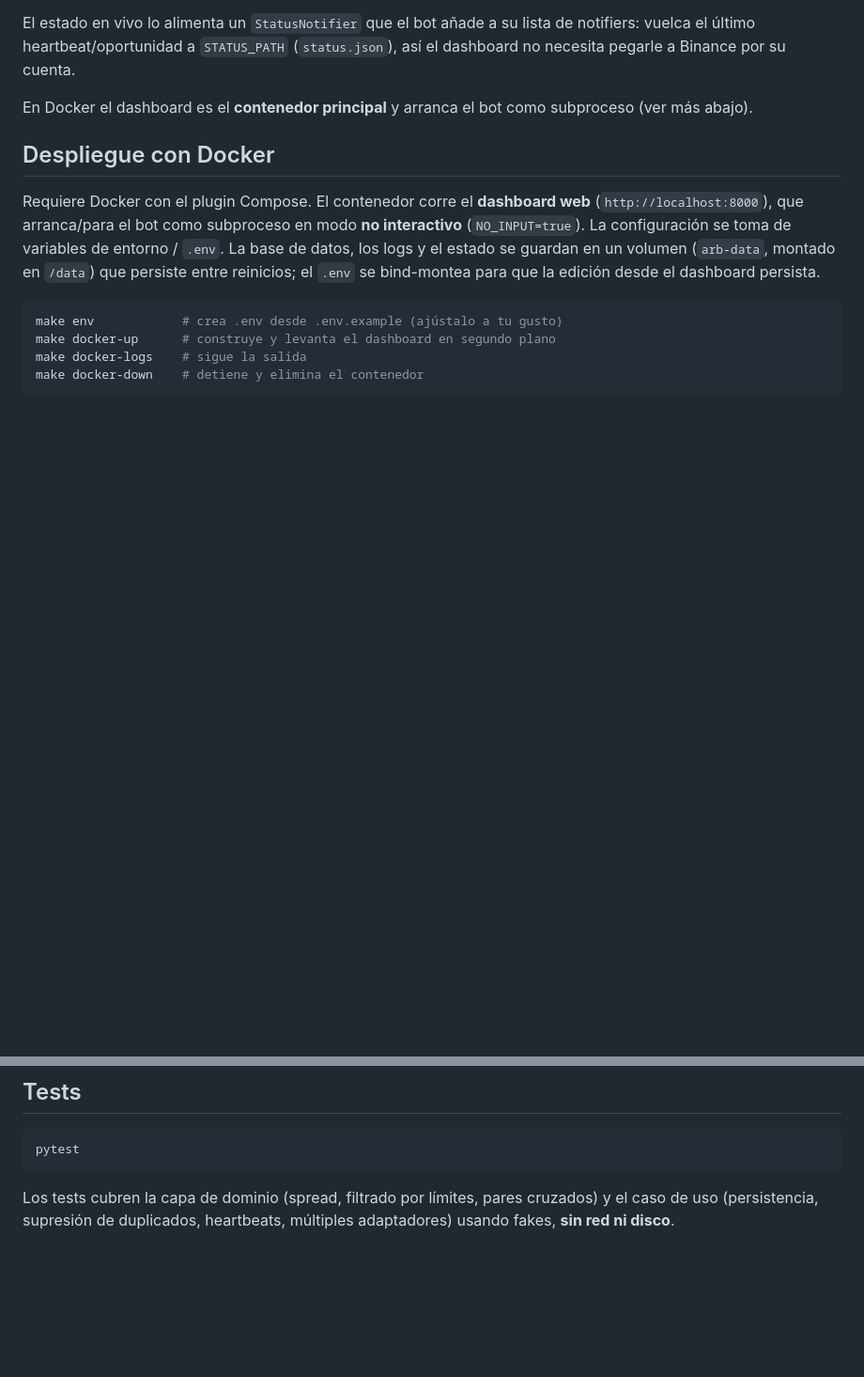
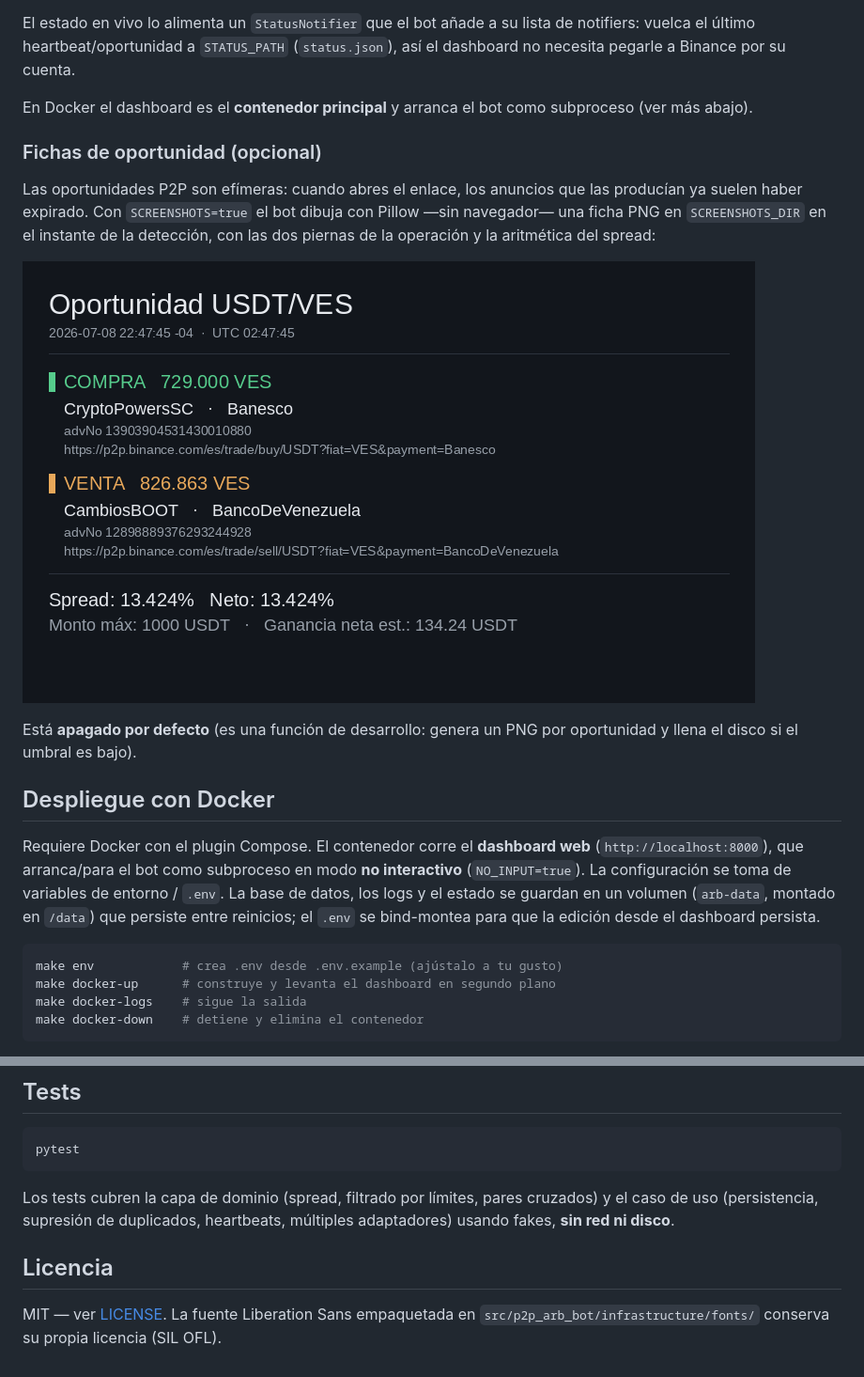
Before and after one commit to araod14/arbitrage_bot, a Markdown page: README.md, 2 parts joined by grey strips. Shown at 94% size. Drawn GitHub-style; pictures changed too: docs/ficha-oportunidad.png (added); blank space fills up the shorter version.

```diff
--- a/README.md
+++ b/README.md
@@ -114,6 +121,18 @@ así el dashboard no necesita pegarle a Binance por su cuenta.
 
 En Docker el dashboard es el **contenedor principal** y arranca el bot como
 subproceso (ver más abajo).
+
+### Fichas de oportunidad (opcional)
+
+Las oportunidades P2P son efímeras: cuando abres el enlace, los anuncios que las
+producían ya suelen haber expirado. Con `SCREENSHOTS=true` el bot dibuja con Pillow
+—sin navegador— una ficha PNG en `SCREENSHOTS_DIR` en el instante de la detección,
+con las dos piernas de la operación y la aritmética del spread:
+
+![Ficha PNG generada por el bot: pierna de compra, pierna de venta, advNo, enlaces y spread](docs/ficha-oportunidad.png)
+
+Está **apagado por defecto** (es una función de desarrollo: genera un PNG por
+oportunidad y llena el disco si el umbral es bajo).
 
 ## Despliegue con Docker
 
@@ -250,3 +269,8 @@ pytest
 Los tests cubren la capa de dominio (spread, filtrado por límites, pares
 cruzados) y el caso de uso (persistencia, supresión de duplicados, heartbeats,
 múltiples adaptadores) usando fakes, **sin red ni disco**.
+
+## Licencia
+
+MIT — ver [LICENSE](LICENSE). La fuente Liberation Sans empaquetada en
+`src/p2p_arb_bot/infrastructure/fonts/` conserva su propia licencia (SIL OFL).
```
Also changed, not shown: other parts of README.md (+7 -0 lines), docs/arquitectura.png (added), docs/dashboard.png (added), 4 other files.
